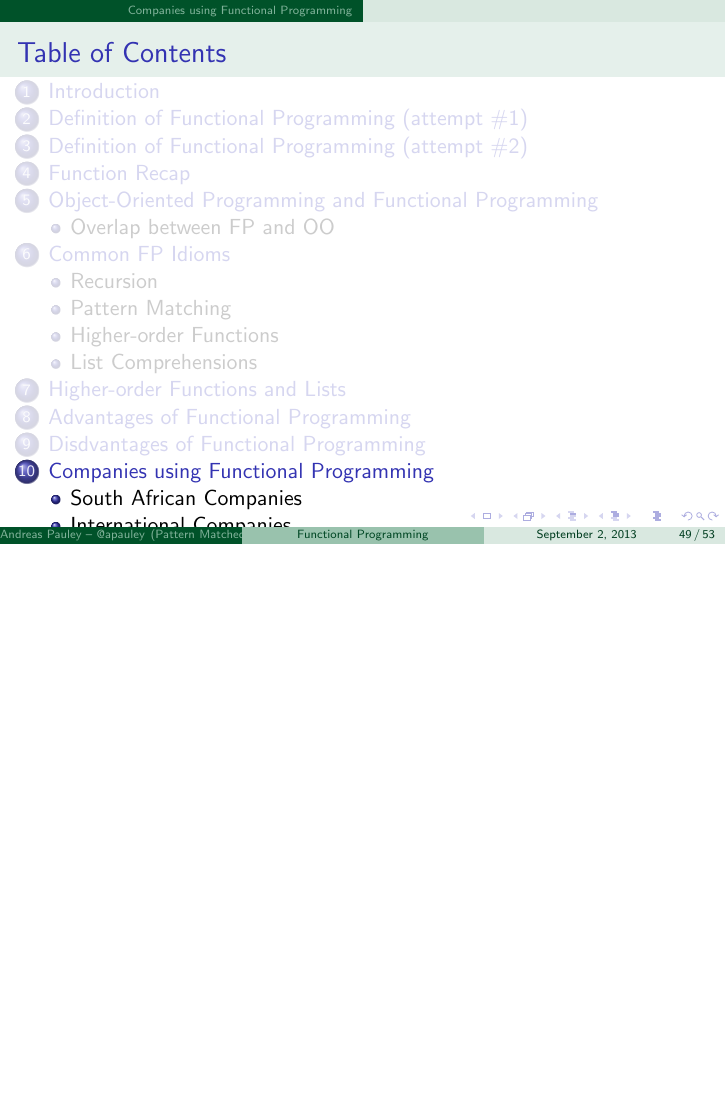
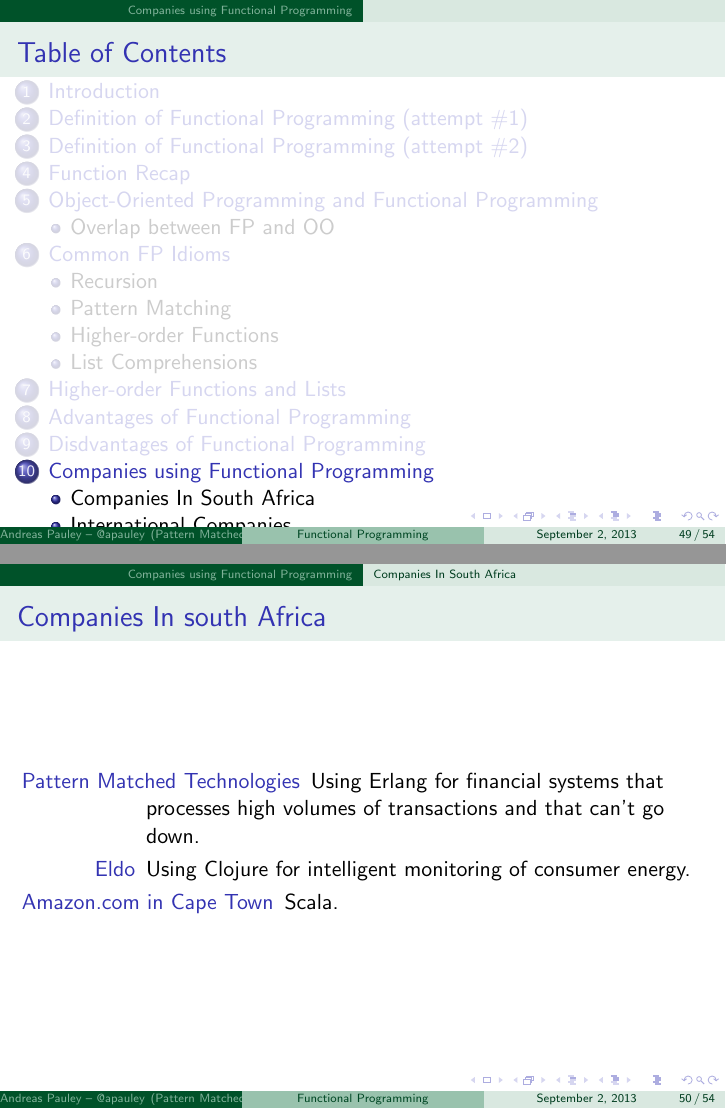
Before and after one commit to apauley/fp_presentation, LaTeX slides (fp_intro.tex): page 79 of 83 before the commit and pages 79 and 82 of 86 after it, the two joined at a grey line, the shorter picture padded with empty space. Compiled offline with pdfLaTeX.

Commit message:
Add some SA companies

```diff
--- a/fp_intro.tex
+++ b/fp_intro.tex
@@ -452,7 +452,22 @@
 \end{frame}
 
 \section{Companies using Functional Programming}
-\subsection{South African Companies}
+\subsection{Companies In South Africa}
+
+
+\begin{frame}{Companies In south Africa}
+
+  \begin{description}[<+->]
+  \item[Pattern Matched Technologies] Using Erlang for financial
+    systems that processes high volumes of transactions and that can't
+    go down.
+  \item[Eldo] Using Clojure for intelligent monitoring of consumer
+    energy.
+  \item[Amazon.com in Cape Town] Scala.
+  \end{description}
+
+\end{frame}
+
 
 \subsection{International Companies}
 
```
